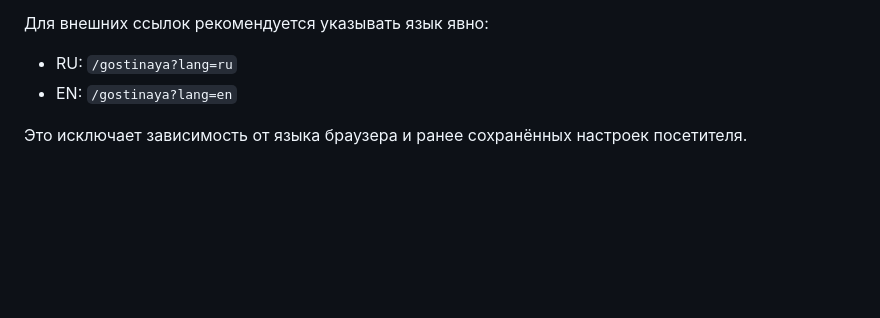
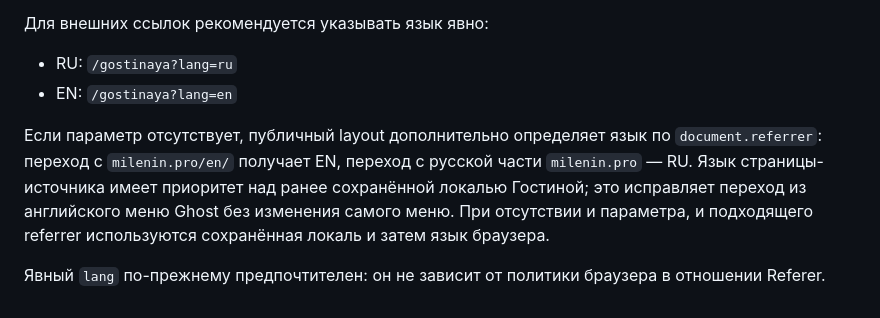
Before and after one commit to zero0661/gostinaya, a Markdown page: docs/TECHNICAL-PASSPORT.md, the part around the change. Rendered like a GitHub page; blank space fills up the shorter version.

Commit message:
Document Lounge referrer language fallback

```diff
--- a/docs/TECHNICAL-PASSPORT.md
+++ b/docs/TECHNICAL-PASSPORT.md
@@ -1180,4 +1180,6 @@ SQLite restore point перед PR #19:
 - RU: `/gostinaya?lang=ru`
 - EN: `/gostinaya?lang=en`
 
-Это исключает зависимость от языка браузера и ранее сохранённых настроек посетителя.
+Если параметр отсутствует, публичный layout дополнительно определяет язык по `document.referrer`: переход с `milenin.pro/en/` получает EN, переход с русской части `milenin.pro` — RU. Язык страницы-источника имеет приоритет над ранее сохранённой локалью Гостиной; это исправляет переход из английского меню Ghost без изменения самого меню. При отсутствии и параметра, и подходящего referrer используются сохранённая локаль и затем язык браузера.
+
+Явный `lang` по-прежнему предпочтителен: он не зависит от политики браузера в отношении Referer.
```
